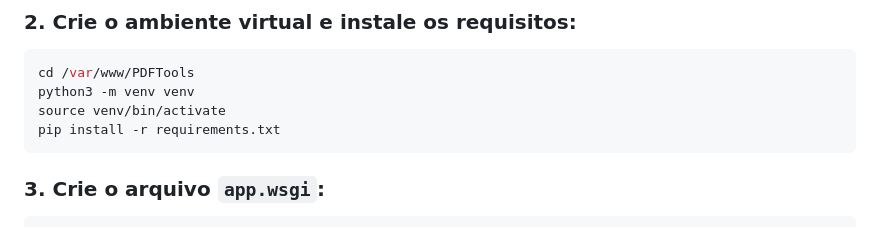
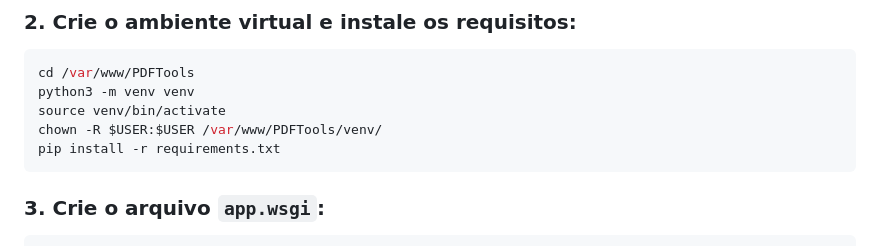
Before and after one commit to soarespaullo/PDF-Tools-Web, a Markdown page: README.md, the part around the change. GitHub-like rendering.

````diff
--- a/README.md
+++ b/README.md
@@ -88,6 +88,7 @@ sudo apt install apache2 libapache2-mod-wsgi-py3 python3-venv
 cd /var/www/PDFTools
 python3 -m venv venv
 source venv/bin/activate
+chown -R $USER:$USER /var/www/PDFTools/venv/
 pip install -r requirements.txt
 ```
 
````
